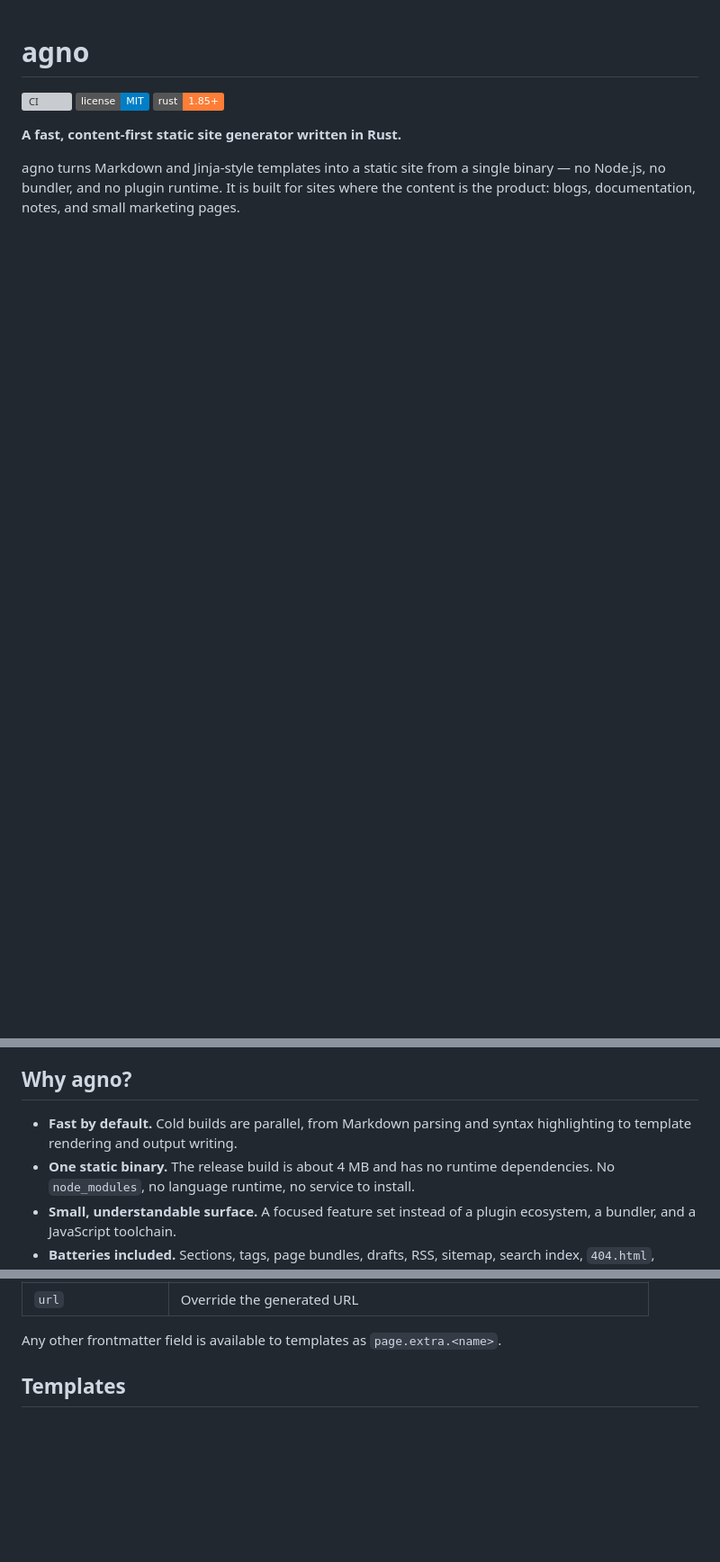
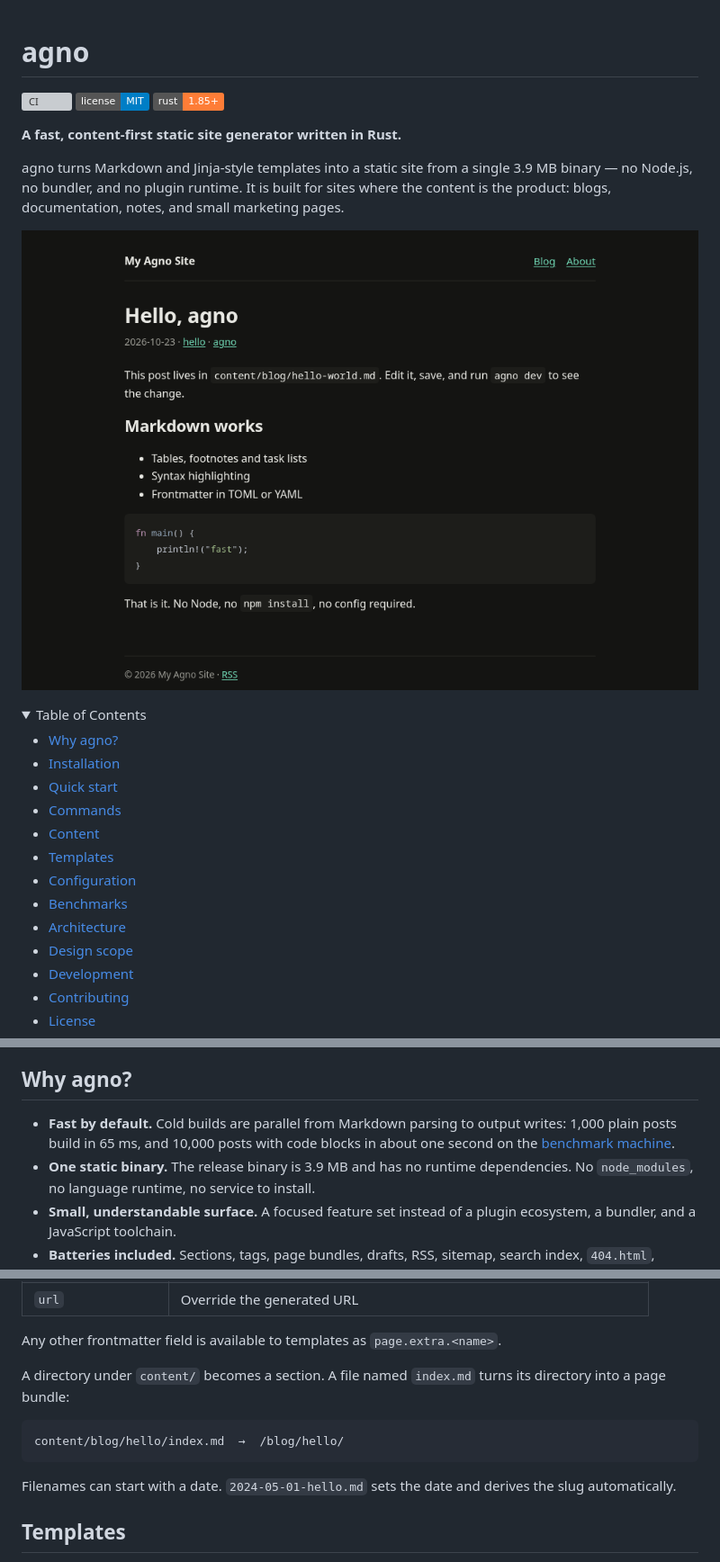
Before and after one commit to agnogad/agno, a Markdown page: README.md, 3 parts joined by grey strips. Shown: that part at 90% size. Rendered like a GitHub page; pictures changed too: assets/screenshot.png (added); folded sections open; badges without logos; blank space fills up the shorter version; grey boxes are pictures that could not be loaded.

Commit message:
docs: strengthen README with visual proof and verified quickstart

````diff
--- a/README.md
+++ b/README.md
@@ -7,6 +7,26 @@
 **A fast, content-first static site generator written in Rust.**
 
 agno turns Markdown and Jinja-style templates into a static site from a single
-binary — no Node.js, no bundler, and no plugin runtime. It is built for sites
-where the content is the product: blogs, documentation, notes, and small
+3.9 MB binary — no Node.js, no bundler, and no plugin runtime. It is built for
+sites where the content is the product: blogs, documentation, notes, and small
 marketing pages.
+
+![A blog post generated by agno, showing tags, Markdown content, and syntax-highlighted Rust code](assets/screenshot.png)
+
+<details>
+<summary>Table of Contents</summary>
+
+- [Why agno?](#why-agno)
+- [Installation](#installation)
+- [Quick start](#quick-start)
+- [Commands](#commands)
+- [Content](#content)
+- [Templates](#templates)
+- [Configuration](#configuration)
+- [Benchmarks](#benchmarks)
+- [Architecture](#architecture)
+- [Design scope](#design-scope)
+- [Development](#development)
+- [Contributing](#contributing)
+- [License](#license)
+
@@ -13,9 +34,10 @@ marketing pages.
 
 ## Why agno?
 
-- **Fast by default.** Cold builds are parallel, from Markdown parsing and
-  syntax highlighting to template rendering and output writing.
-- **One static binary.** The release build is about 4 MB and has no runtime
+- **Fast by default.** Cold builds are parallel from Markdown parsing to output
+  writes: 1,000 plain posts build in 65 ms, and 10,000 posts with code blocks
+  in about one second on the [benchmark machine](#benchmarks).
+- **One static binary.** The release binary is 3.9 MB and has no runtime
   dependencies. No `node_modules`, no language runtime, no service to install.
 - **Small, understandable surface.** A focused feature set instead of a plugin
   ecosystem, a bundler, and a JavaScript toolchain.
@@ -190,6 +167,16 @@ Body in **Markdown**.
 
 Any other frontmatter field is available to templates as
 `page.extra.<name>`.
+
+A directory under `content/` becomes a section. A file named `index.md` turns
+its directory into a page bundle:
+
+```text
+content/blog/hello/index.md  →  /blog/hello/
+```
+
+Filenames can start with a date. `2024-05-01-hello.md` sets the date and derives
+the slug automatically.
 
 ## Templates
 
````
Also changed, not shown: other parts of README.md (+101 -94 lines).
